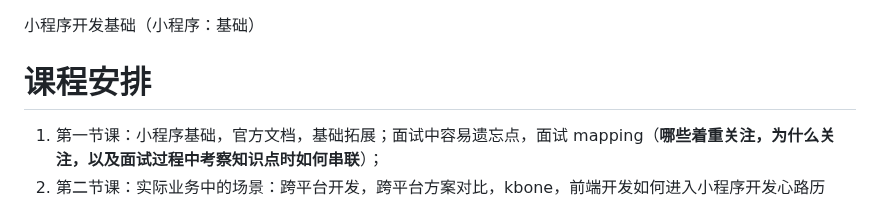
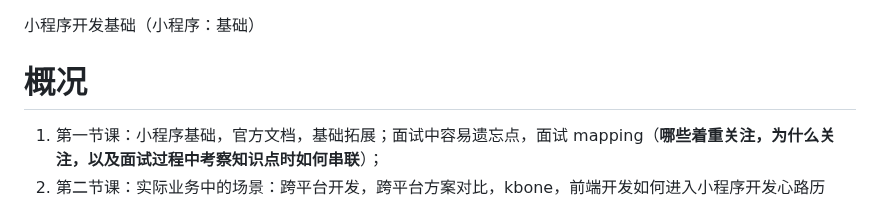
Before and after one commit to djsz3y/zhaowa-study-notes, a Markdown page: formal_lessons/mini-program_0826_1_base.md, the part around the change. Rendered like a GitHub page.

Commit message:
fix: 小程序开发基础（小程序：基础）

```diff
--- a/formal_lessons/mini-program_0826_1_base.md
+++ b/formal_lessons/mini-program_0826_1_base.md
@@ -1,6 +1,6 @@
 小程序开发基础（小程序：基础）
 
-# 课程安排
+# 概况
 
 1. 第一节课：小程序基础，官方文档，基础拓展；面试中容易遗忘点，面试 mapping（**哪些着重关注，为什么关注，以及面试过程中考察知识点时如何串联**）；
 2. 第二节课：实际业务中的场景：跨平台开发，跨平台方案对比，kbone，前端开发如何进入小程序开发心路历程；
```
